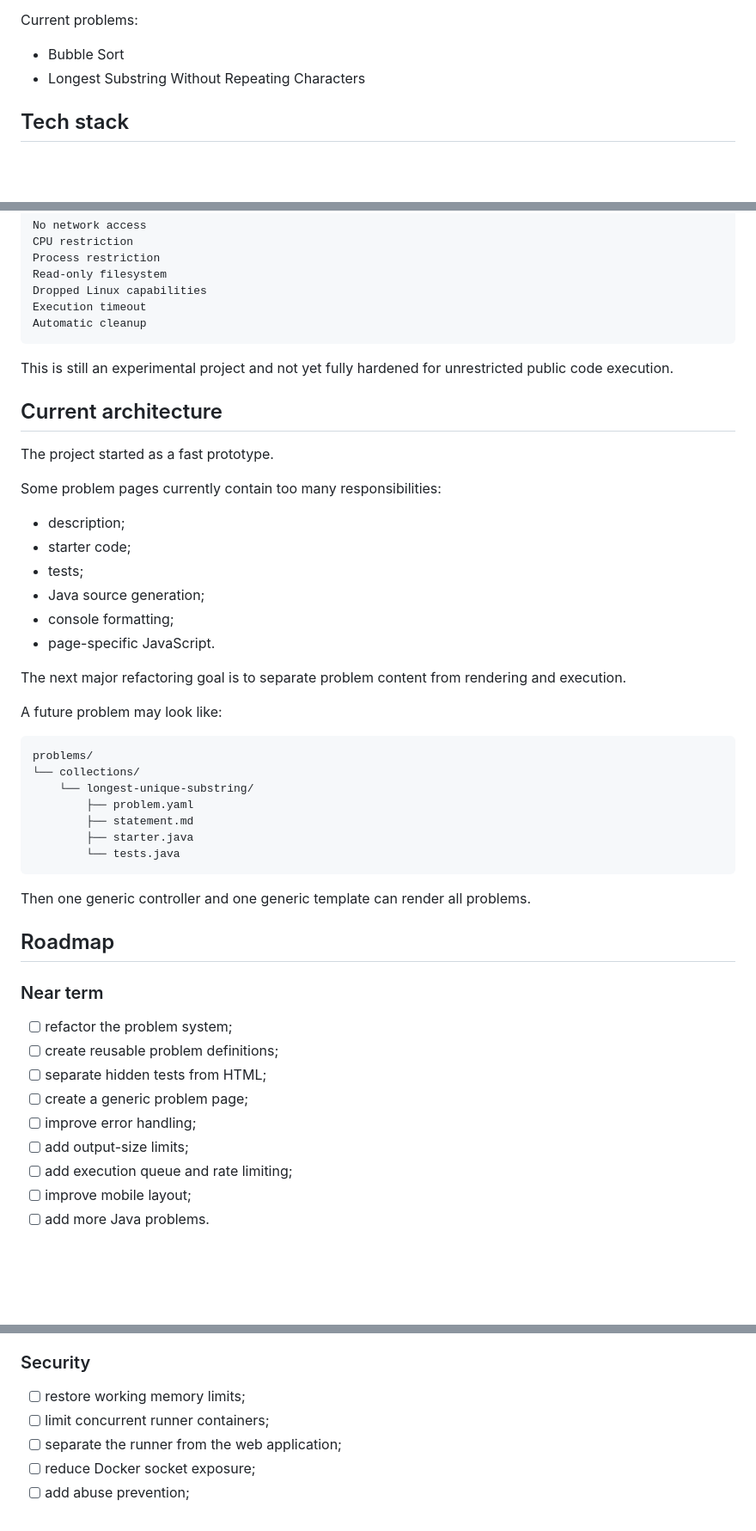
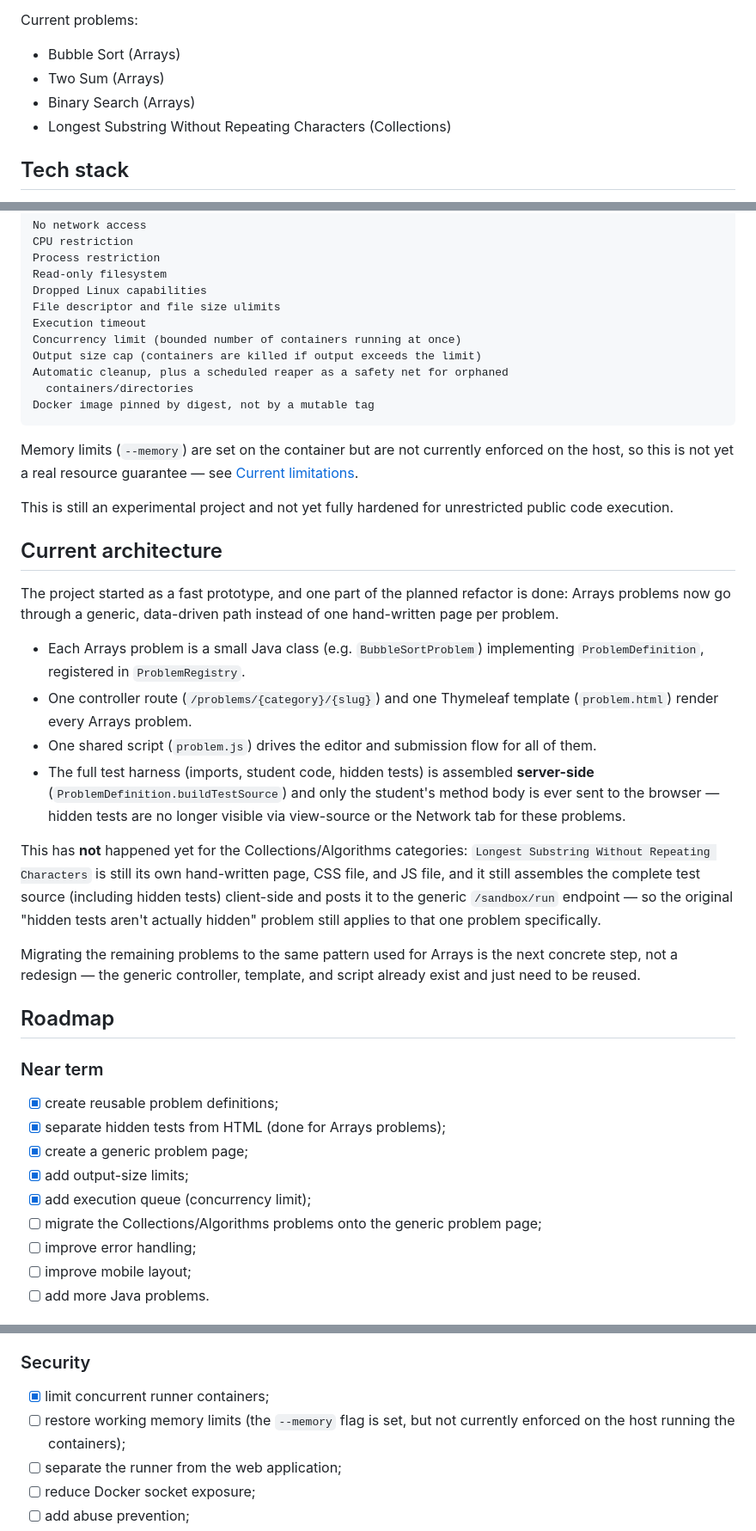
Before and after one commit to RuslanLomaka/OnlineJavaSandbox, a Markdown page: readme.md, 3 parts joined by grey strips. Shown at 86% size. Rendered like a GitHub page; blank space fills up the shorter version.

Commit message:
Update readme to match current architecture and roadmap
Arrays problems now go through the generic Problem/ProblemDefinition
architecture with server-side test-harness assembly; output-size and
concurrency limits are implemented; CI/CD runs Checkstyle, tests, and
a SonarQube Cloud quality gate with automatic Pi deployment on push to
master. Collections/Algorithms problems are still on the old one-off
page pattern, called out explicitly as the next migration step.

````diff
--- a/readme.md
+++ b/readme.md
@@ -24,8 +24,10 @@ Current problem sections:
 
 Current problems:
 
-- Bubble Sort
-- Longest Substring Without Repeating Characters
+- Bubble Sort (Arrays)
+- Two Sum (Arrays)
+- Binary Search (Arrays)
+- Longest Substring Without Repeating Characters (Collections)
 
 ## Tech stack
 
@@ -65,52 +69,45 @@ CPU restriction
 Process restriction
 Read-only filesystem
 Dropped Linux capabilities
+File descriptor and file size ulimits
 Execution timeout
-Automatic cleanup
+Concurrency limit (bounded number of containers running at once)
+Output size cap (containers are killed if output exceeds the limit)
+Automatic cleanup, plus a scheduled reaper as a safety net for orphaned
+  containers/directories
+Docker image pinned by digest, not by a mutable tag
 ```
+
+Memory limits (`--memory`) are set on the container but are not
+currently enforced on the host, so this is not yet a real resource
+guarantee — see [Current limitations](#current-limitations).
 
 This is still an experimental project and not yet fully hardened for unrestricted public code execution.
 
 ## Current architecture
 
-The project started as a fast prototype.
+The project started as a fast prototype, and one part of the planned refactor is done: Arrays problems now go through a generic, data-driven path instead of one hand-written page per problem.
 
-Some problem pages currently contain too many responsibilities:
+- Each Arrays problem is a small Java class (e.g. `BubbleSortProblem`) implementing `ProblemDefinition`, registered in `ProblemRegistry`.
+- One controller route (`/problems/{category}/{slug}`) and one Thymeleaf template (`problem.html`) render every Arrays problem.
+- One shared script (`problem.js`) drives the editor and submission flow for all of them.
+- The full test harness (imports, student code, hidden tests) is assembled **server-side** (`ProblemDefinition.buildTestSource`) and only the student's method body is ever sent to the browser — hidden tests are no longer visible via view-source or the Network tab for these problems.
 
-- description;
-- starter code;
-- tests;
-- Java source generation;
-- console formatting;
-- page-specific JavaScript.
+This has **not** happened yet for the Collections/Algorithms categories: `Longest Substring Without Repeating Characters` is still its own hand-written page, CSS file, and JS file, and it still assembles the complete test source (including hidden tests) client-side and posts it to the generic `/sandbox/run` endpoint — so the original "hidden tests aren't actually hidden" problem still applies to that one problem specifically.
 
-The next major refactoring goal is to separate problem content from rendering and execution.
-
-A future problem may look like:
-
-```text
-problems/
-└── collections/
-    └── longest-unique-substring/
-        ├── problem.yaml
-        ├── statement.md
-        ├── starter.java
-        └── tests.java
-```
-
-Then one generic controller and one generic template can render all problems.
+Migrating the remaining problems to the same pattern used for Arrays is the next concrete step, not a redesign — the generic controller, template, and script already exist and just need to be reused.
 
 ## Roadmap
 
 ### Near term
 
-- [ ] refactor the problem system;
-- [ ] create reusable problem definitions;
-- [ ] separate hidden tests from HTML;
-- [ ] create a generic problem page;
+- [x] create reusable problem definitions;
+- [x] separate hidden tests from HTML (done for Arrays problems);
+- [x] create a generic problem page;
+- [x] add output-size limits;
+- [x] add execution queue (concurrency limit);
+- [ ] migrate the Collections/Algorithms problems onto the generic problem page;
 - [ ] improve error handling;
-- [ ] add output-size limits;
-- [ ] add execution queue and rate limiting;
 - [ ] improve mobile layout;
 - [ ] add more Java problems.
 
@@ -126,8 +123,8 @@ Then one generic controller and one generic template can render all problems.
 
 ### Security
 
-- [ ] restore working memory limits;
-- [ ] limit concurrent runner containers;
+- [x] limit concurrent runner containers;
+- [ ] restore working memory limits (the `--memory` flag is set, but not currently enforced on the host running the containers);
 - [ ] separate the runner from the web application;
 - [ ] reduce Docker socket exposure;
 - [ ] add abuse prevention;
````
Also changed, not shown: other parts of readme.md (+14 -9 lines).
